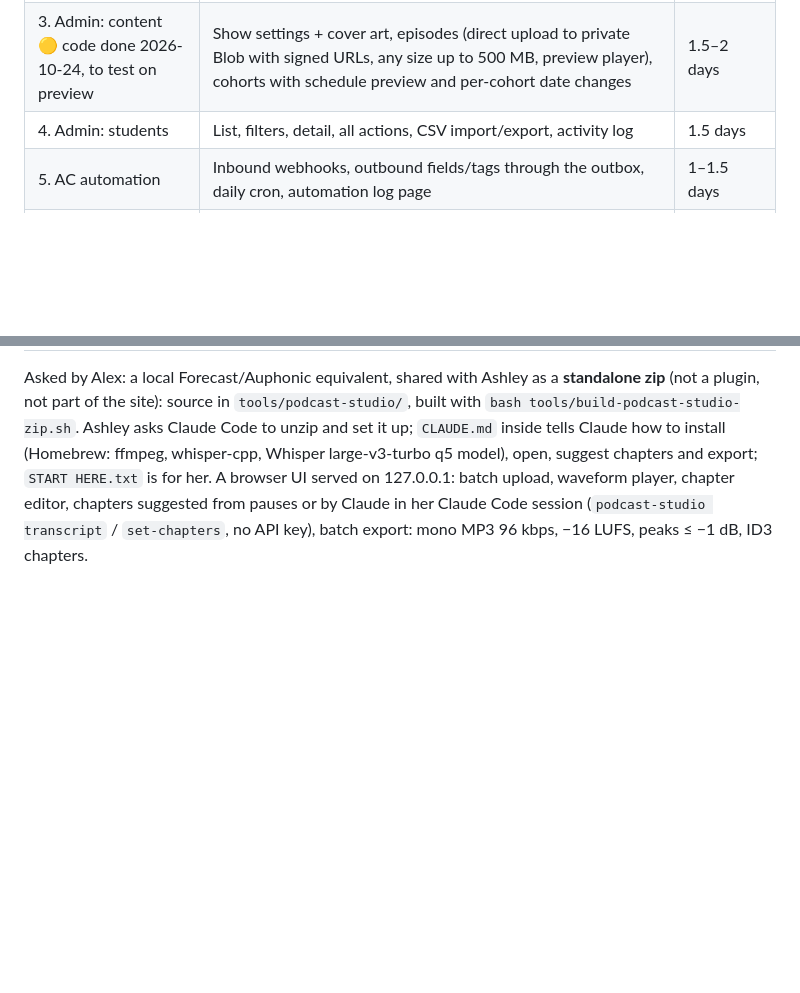
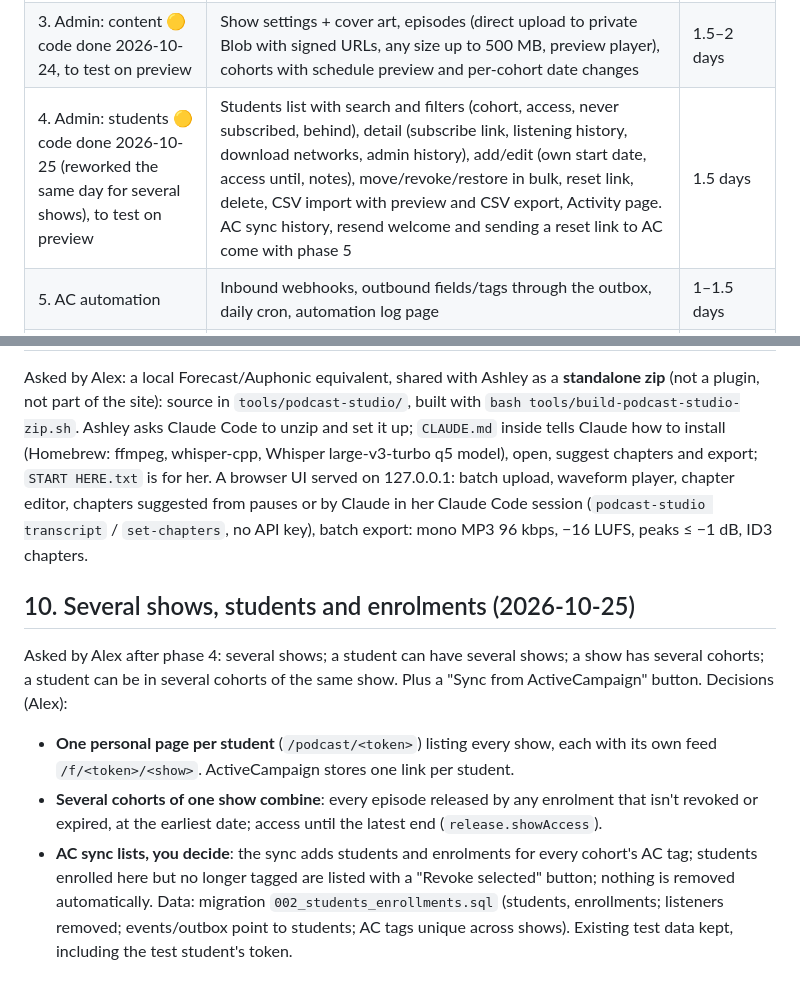
Before and after one commit to heyashleylim/hal-website, a Markdown page: docs/podcast-plan.md, 2 parts joined by grey strips. GitHub-like rendering; blank space fills up the shorter version.

Commit message:
Document several shows, enrolments and the ActiveCampaign sync
Co-Authored-By: Claude Opus 5.5 <noreply@anthropic.com>

```diff
--- a/docs/podcast-plan.md
+++ b/docs/podcast-plan.md
@@ -193,7 +193,7 @@ vercel.json           ← rewrites, cron, noindex headers
 | 1. Foundation ✅ code done 2026-10-23 | `package.json`, schema and migrations, `_lib` (db, ac, auth, release rule with tests), admin login, admin health page | 1 day |
 | 2. Delivery 🟡 code done 2026-10-24, needs the Blob store + app testing | Feed, audio streaming with ranges, subscribe page, help page, admin test tools (test upload ≤ 4 MB, test student). **Milestone:** a test student subscribes in Apple Podcasts, Pocket Casts and Overcast and receives a weekly drip on a compressed test schedule. QR code moved to phase 7. | 1.5–2 days |
 | 3. Admin: content 🟡 code done 2026-10-24, to test on preview | Show settings + cover art, episodes (direct upload to private Blob with signed URLs, any size up to 500 MB, preview player), cohorts with schedule preview and per-cohort date changes | 1.5–2 days |
-| 4. Admin: students | List, filters, detail, all actions, CSV import/export, activity log | 1.5 days |
+| 4. Admin: students 🟡 code done 2026-10-25 (reworked the same day for several shows), to test on preview | Students list with search and filters (cohort, access, never subscribed, behind), detail (subscribe link, listening history, download networks, admin history), add/edit (own start date, access until, notes), move/revoke/restore in bulk, reset link, delete, CSV import with preview and CSV export, Activity page. AC sync history, resend welcome and sending a reset link to AC come with phase 5 | 1.5 days |
 | 5. AC automation | Inbound webhooks, outbound fields/tags through the outbox, daily cron, automation log page | 1–1.5 days |
 | 6. Analytics | Event logging, IAB counting, rollups, dashboard and analytics pages, alerts | 1–1.5 days |
 | 7. QA and launch | 375/768/1024/1440px checks, accessibility, a second-cohort test, expiry and revocation tests, privacy policy, runbook in `docs/`, CLAUDE.md update, import cohort A | 1 day |
@@ -289,3 +289,16 @@ ffmpeg, whisper-cpp, Whisper large-v3-turbo q5 model), open, suggest chapters an
 for her. A browser UI served on 127.0.0.1: batch upload, waveform player, chapter editor, chapters suggested
 from pauses or by Claude in her Claude Code session (`podcast-studio transcript` / `set-chapters`, no API key),
 batch export: mono MP3 96 kbps, −16 LUFS, peaks ≤ −1 dB, ID3 chapters.
+
+## 10. Several shows, students and enrolments (2026-10-25)
+
+Asked by Alex after phase 4: several shows; a student can have several shows; a show has several cohorts; a student
+can be in several cohorts of the same show. Plus a "Sync from ActiveCampaign" button. Decisions (Alex):
+- **One personal page per student** (`/podcast/<token>`) listing every show, each with its own feed `/f/<token>/<show>`.
+  ActiveCampaign stores one link per student.
+- **Several cohorts of one show combine**: every episode released by any enrolment that isn't revoked or expired, at
+  the earliest date; access until the latest end (`release.showAccess`).
+- **AC sync lists, you decide**: the sync adds students and enrolments for every cohort's AC tag; students enrolled here
+  but no longer tagged are listed with a "Revoke selected" button; nothing is removed automatically.
+Data: migration `002_students_enrollments.sql` (students, enrollments; listeners removed; events/outbox point to
+students; AC tags unique across shows). Existing test data kept, including the test student's token.
```
Also changed, not shown: CLAUDE.md (+14 -6 lines).
